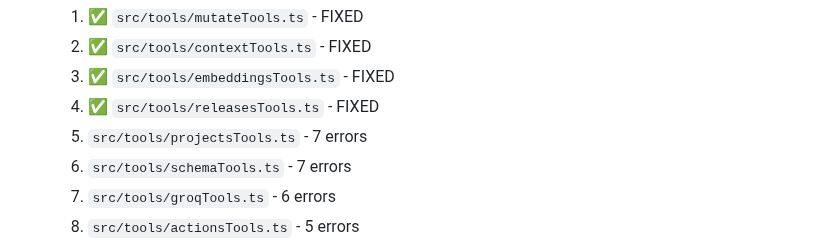
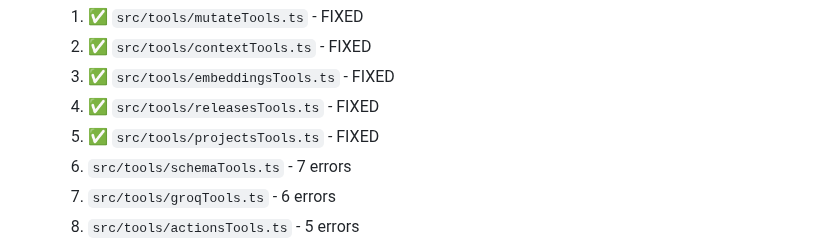
Before and after one commit to sanity-io/sanity-mcp-server, a Markdown page: TODO.md, the part around the change. Drawn GitHub-style.

Commit message:
Update TODO.md to mark projectsTools.ts as fixed

```diff
--- a/TODO.md
+++ b/TODO.md
@@ -80,7 +80,7 @@
    2. ✅ `src/tools/contextTools.ts` - FIXED
    3. ✅ `src/tools/embeddingsTools.ts` - FIXED
    4. ✅ `src/tools/releasesTools.ts` - FIXED
-   5. `src/tools/projectsTools.ts` - 7 errors
+   5. ✅ `src/tools/projectsTools.ts` - FIXED
    6. `src/tools/schemaTools.ts` - 7 errors
    7. `src/tools/groqTools.ts` - 6 errors
    8. `src/tools/actionsTools.ts` - 5 errors
```
